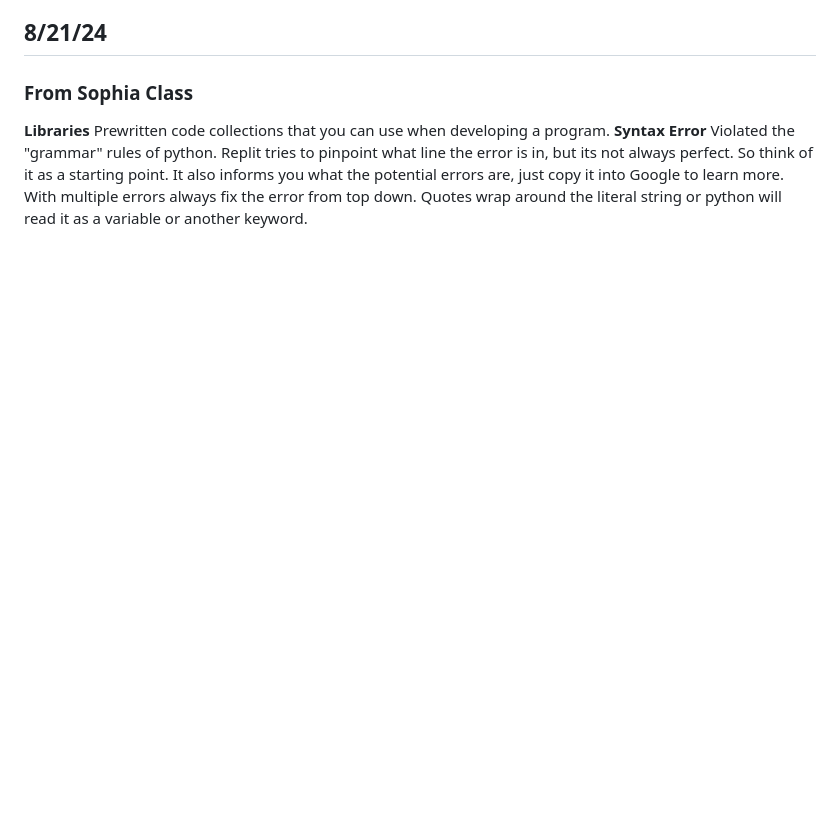
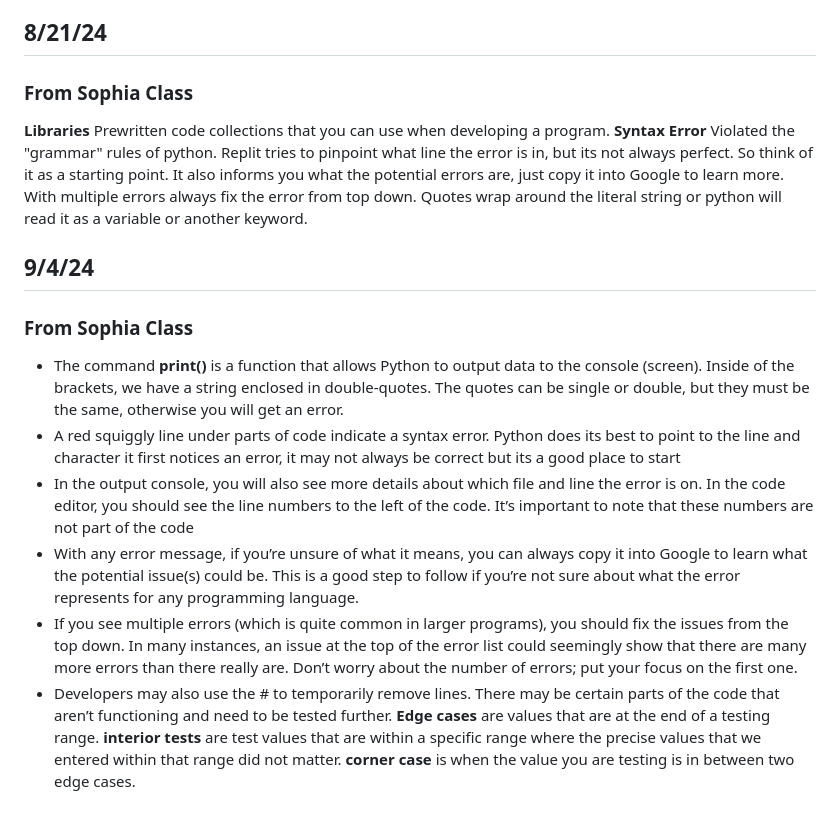
Before and after one commit to TessaLacy/learn_to_code, a Markdown page: Devnotes/Notes/Python.md, the part around the change. GitHub-like rendering; blank space fills up the shorter version.

Commit message:
8/21 Notes

```diff
--- a/Devnotes/Notes/Python.md
+++ b/Devnotes/Notes/Python.md
@@ -47,3 +47,15 @@ syntax errors are caught by the computer in step 4.
 ### From Sophia Class
 **Libraries** Prewritten code collections that you can use when developing a program.
 **Syntax Error** Violated the "grammar" rules of python. Replit tries to pinpoint what line the error is in, but its not always perfect. So think of it as a starting point. It also informs you what the potential errors are, just copy it into Google to learn more. With multiple errors always fix the error from top down. Quotes wrap around the literal string or python will read it as a variable or another keyword.
+
+## 9/4/24
+### From Sophia Class
+- The command **print()** is a function that allows Python to output data to the console (screen). Inside of the brackets, we have a string enclosed in double-quotes. The quotes can be single or double, but they must be the same, otherwise you will get an error.
+- A red squiggly line under parts of code indicate a syntax error. Python does its best to point to the line and character it first notices an error, it may not always be correct but its a good place to start
+- In the output console, you will also see more details about which file and line the error is on. In the code editor, you should see the line numbers to the left of the code. It’s important to note that these numbers are not part of the code
+- With any error message, if you’re unsure of what it means, you can always copy it into Google to learn what the potential issue(s) could be. This is a good step to follow if you’re not sure about what the error represents for any programming language.
+- If you see multiple errors (which is quite common in larger programs), you should fix the issues from the top down. In many instances, an issue at the top of the error list could seemingly show that there are many more errors than there really are. Don’t worry about the number of errors; put your focus on the first one.
+- Developers may also use the # to temporarily remove lines. There may be certain parts of the code that aren’t functioning and need to be tested further.
+**Edge cases** are values that are at the end of a testing range.
+**interior tests** are test values that are within a specific range where the precise values that we entered within that range did not matter.
+**corner case** is when the value you are testing is in between two edge cases.
```
